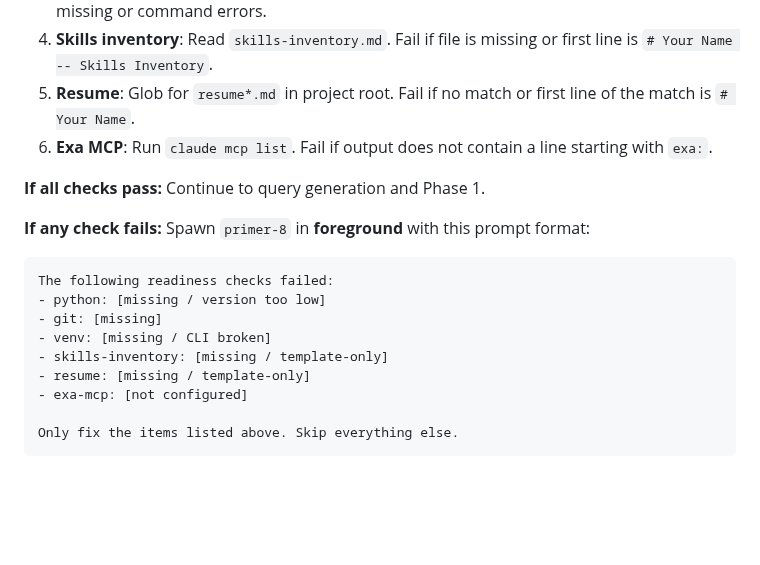
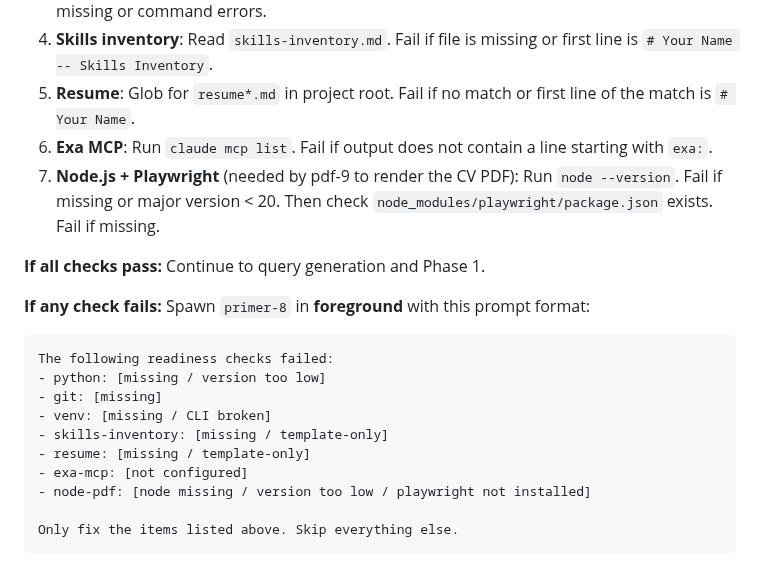
Before and after one commit to 0xquinto/agent-job-research, a Markdown page: .claude/agents/lead-0.md, the part around the change. GitHub-like rendering; blank space fills up the shorter version.

````diff
--- a/.claude/agents/lead-0.md
+++ b/.claude/agents/lead-0.md
@@ -26,6 +26,7 @@ Before anything else, validate that the environment is ready. Run these checks:
 4. **Skills inventory**: Read `skills-inventory.md`. Fail if file is missing or first line is `# Your Name -- Skills Inventory`.
 5. **Resume**: Glob for `resume*.md` in project root. Fail if no match or first line of the match is `# Your Name`.
 6. **Exa MCP**: Run `claude mcp list`. Fail if output does not contain a line starting with `exa:`.
+7. **Node.js + Playwright** (needed by pdf-9 to render the CV PDF): Run `node --version`. Fail if missing or major version < 20. Then check `node_modules/playwright/package.json` exists. Fail if missing.
 
 **If all checks pass:** Continue to query generation and Phase 1.
 
@@ -39,6 +40,7 @@ The following readiness checks failed:
 - skills-inventory: [missing / template-only]
 - resume: [missing / template-only]
 - exa-mcp: [not configured]
+- node-pdf: [node missing / version too low / playwright not installed]
 
 Only fix the items listed above. Skip everything else.
 ```
````
Also changed, not shown: .claude/agents/primer-8.md (+15 -2 lines), README.md (+2 -1 lines).
